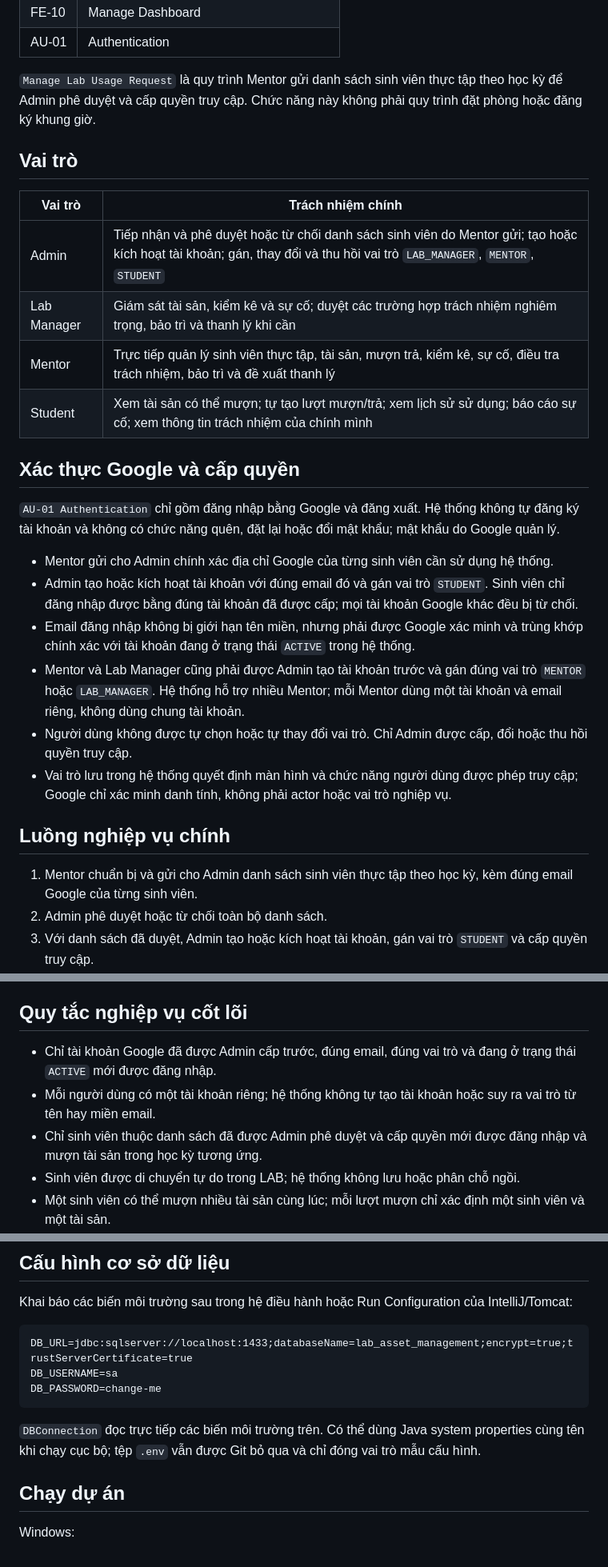
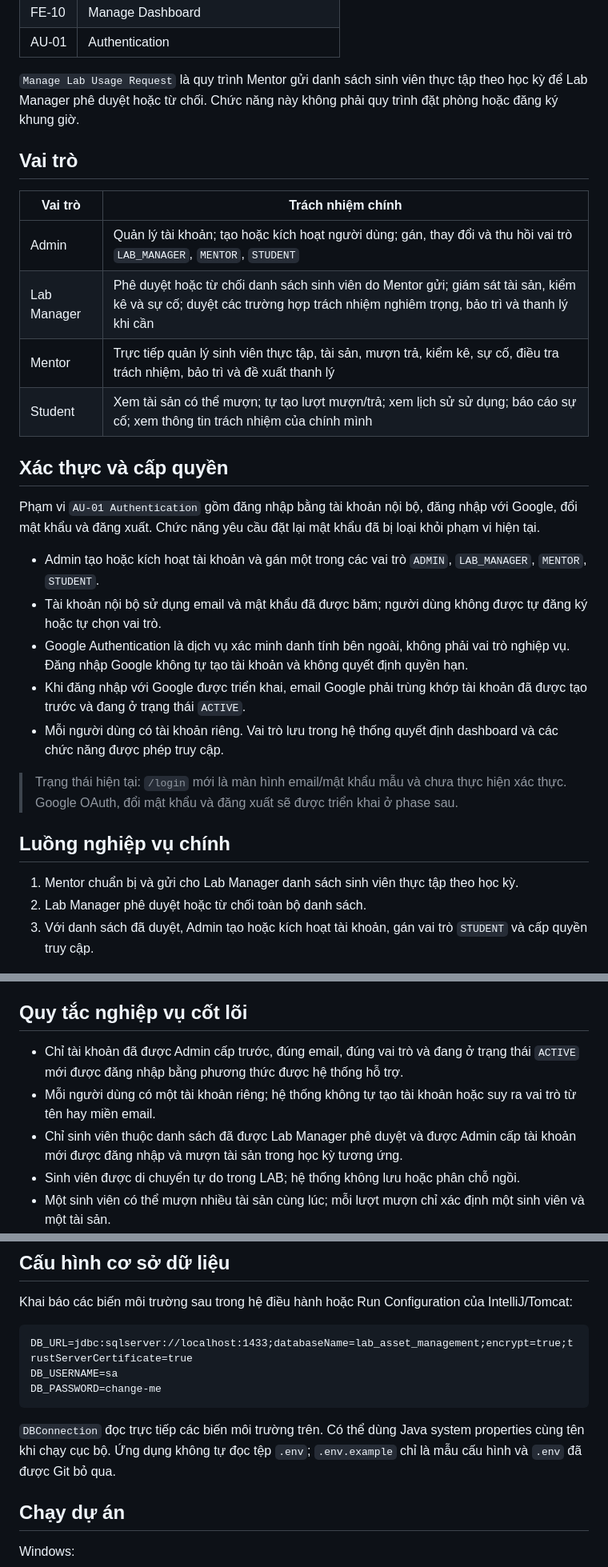
Before and after one commit to manhcto/SWP391_M2_BL5_SU26_Group-3, a Markdown page: README.md, 3 parts joined by grey strips. Shown at 80% size. Drawn GitHub-style.

````diff
--- a/README.md
+++ b/README.md
@@ -32,32 +32,33 @@ Sinh viên được di chuyển tự do trong LAB; hệ thống không quản l
 | FE-10 | Manage Dashboard |
 | AU-01 | Authentication |
 
-`Manage Lab Usage Request` là quy trình Mentor gửi danh sách sinh viên thực tập theo học kỳ để Admin phê duyệt và cấp quyền truy cập. Chức năng này không phải quy trình đặt phòng hoặc đăng ký khung giờ.
+`Manage Lab Usage Request` là quy trình Mentor gửi danh sách sinh viên thực tập theo học kỳ để Lab Manager phê duyệt hoặc từ chối. Chức năng này không phải quy trình đặt phòng hoặc đăng ký khung giờ.
 
 ## Vai trò
 
 | Vai trò | Trách nhiệm chính |
 | --- | --- |
-| Admin | Tiếp nhận và phê duyệt hoặc từ chối danh sách sinh viên do Mentor gửi; tạo hoặc kích hoạt tài khoản; gán, thay đổi và thu hồi vai trò `LAB_MANAGER`, `MENTOR`, `STUDENT` |
-| Lab Manager | Giám sát tài sản, kiểm kê và sự cố; duyệt các trường hợp trách nhiệm nghiêm trọng, bảo trì và thanh lý khi cần |
+| Admin | Quản lý tài khoản; tạo hoặc kích hoạt người dùng; gán, thay đổi và thu hồi vai trò `LAB_MANAGER`, `MENTOR`, `STUDENT` |
+| Lab Manager | Phê duyệt hoặc từ chối danh sách sinh viên do Mentor gửi; giám sát tài sản, kiểm kê và sự cố; duyệt các trường hợp trách nhiệm nghiêm trọng, bảo trì và thanh lý khi cần |
 | Mentor | Trực tiếp quản lý sinh viên thực tập, tài sản, mượn trả, kiểm kê, sự cố, điều tra trách nhiệm, bảo trì và đề xuất thanh lý |
 | Student | Xem tài sản có thể mượn; tự tạo lượt mượn/trả; xem lịch sử sử dụng; báo cáo sự cố; xem thông tin trách nhiệm của chính mình |
 
-## Xác thực Google và cấp quyền
+## Xác thực và cấp quyền
 
-`AU-01 Authentication` chỉ gồm đăng nhập bằng Google và đăng xuất. Hệ thống không tự đăng ký tài khoản và không có chức năng quên, đặt lại hoặc đổi mật khẩu; mật khẩu do Google quản lý.
+Phạm vi `AU-01 Authentication` gồm đăng nhập bằng tài khoản nội bộ, đăng nhập với Google, đổi mật khẩu và đăng xuất. Chức năng yêu cầu đặt lại mật khẩu đã bị loại khỏi phạm vi hiện tại.
 
-- Mentor gửi cho Admin chính xác địa chỉ Google của từng sinh viên cần sử dụng hệ thống.
-- Admin tạo hoặc kích hoạt tài khoản với đúng email đó và gán vai trò `STUDENT`. Sinh viên chỉ đăng nhập được bằng đúng tài khoản đã được cấp; mọi tài khoản Google khác đều bị từ chối.
-- Email đăng nhập không bị giới hạn tên miền, nhưng phải được Google xác minh và trùng khớp chính xác với tài khoản đang ở trạng thái `ACTIVE` trong hệ thống.
-- Mentor và Lab Manager cũng phải được Admin tạo tài khoản trước và gán đúng vai trò `MENTOR` hoặc `LAB_MANAGER`. Hệ thống hỗ trợ nhiều Mentor; mỗi Mentor dùng một tài khoản và email riêng, không dùng chung tài khoản.
-- Người dùng không được tự chọn hoặc tự thay đổi vai trò. Chỉ Admin được cấp, đổi hoặc thu hồi quyền truy cập.
-- Vai trò lưu trong hệ thống quyết định màn hình và chức năng người dùng được phép truy cập; Google chỉ xác minh danh tính, không phải actor hoặc vai trò nghiệp vụ.
+- Admin tạo hoặc kích hoạt tài khoản và gán một trong các vai trò `ADMIN`, `LAB_MANAGER`, `MENTOR`, `STUDENT`.
+- Tài khoản nội bộ sử dụng email và mật khẩu đã được băm; người dùng không được tự đăng ký hoặc tự chọn vai trò.
+- Google Authentication là dịch vụ xác minh danh tính bên ngoài, không phải vai trò nghiệp vụ. Đăng nhập Google không tự tạo tài khoản và không quyết định quyền hạn.
+- Khi đăng nhập với Google được triển khai, email Google phải trùng khớp tài khoản đã được tạo trước và đang ở trạng thái `ACTIVE`.
+- Mỗi người dùng có tài khoản riêng. Vai trò lưu trong hệ thống quyết định dashboard và các chức năng được phép truy cập.
+
+> Trạng thái hiện tại: `/login` mới là màn hình email/mật khẩu mẫu và chưa thực hiện xác thực. Google OAuth, đổi mật khẩu và đăng xuất sẽ được triển khai ở phase sau.
 
 ## Luồng nghiệp vụ chính
 
-1. Mentor chuẩn bị và gửi cho Admin danh sách sinh viên thực tập theo học kỳ, kèm đúng email Google của từng sinh viên.
-2. Admin phê duyệt hoặc từ chối toàn bộ danh sách.
+1. Mentor chuẩn bị và gửi cho Lab Manager danh sách sinh viên thực tập theo học kỳ.
+2. Lab Manager phê duyệt hoặc từ chối toàn bộ danh sách.
 3. Với danh sách đã duyệt, Admin tạo hoặc kích hoạt tài khoản, gán vai trò `STUDENT` và cấp quyền truy cập.
 4. Sinh viên được duyệt có thể tự tạo lượt mượn tài sản nhỏ mà không cần Mentor duyệt từng lượt; hệ thống kiểm tra học kỳ, khả năng cho mượn và số lượng còn lại.
 5. Mỗi lượt mượn liên kết trực tiếp một sinh viên với một tài sản, có số lượng và hạn trả; Student, Mentor hoặc Lab Manager có thể ghi nhận thao tác theo quyền.
@@ -84,9 +85,9 @@ Tài sản đang bảo trì hoặc đã thanh lý không được sử dụng ha
 
 ## Quy tắc nghiệp vụ cốt lõi
 
-- Chỉ tài khoản Google đã được Admin cấp trước, đúng email, đúng vai trò và đang ở trạng thái `ACTIVE` mới được đăng nhập.
+- Chỉ tài khoản đã được Admin cấp trước, đúng email, đúng vai trò và đang ở trạng thái `ACTIVE` mới được đăng nhập bằng phương thức được hệ thống hỗ trợ.
 - Mỗi người dùng có một tài khoản riêng; hệ thống không tự tạo tài khoản hoặc suy ra vai trò từ tên hay miền email.
-- Chỉ sinh viên thuộc danh sách đã được Admin phê duyệt và cấp quyền mới được đăng nhập và mượn tài sản trong học kỳ tương ứng.
+- Chỉ sinh viên thuộc danh sách đã được Lab Manager phê duyệt và được Admin cấp tài khoản mới được đăng nhập và mượn tài sản trong học kỳ tương ứng.
 - Sinh viên được di chuyển tự do trong LAB; hệ thống không lưu hoặc phân chỗ ngồi.
 - Một sinh viên có thể mượn nhiều tài sản cùng lúc; mỗi lượt mượn chỉ xác định một sinh viên và một tài sản.
 - Tài sản theo mã riêng chỉ có một người đang mượn tại một thời điểm; tổng số lượng đang mượn của tài sản theo số lượng không được vượt quá tồn kho.
@@ -124,7 +142,7 @@ DB_USERNAME=sa
 DB_PASSWORD=change-me
 ```
 
-`DBConnection` đọc trực tiếp các biến môi trường trên. Có thể dùng Java system properties cùng tên khi chạy cục bộ; tệp `.env` vẫn được Git bỏ qua và chỉ đóng vai trò mẫu cấu hình.
+`DBConnection` đọc trực tiếp các biến môi trường trên. Có thể dùng Java system properties cùng tên khi chạy cục bộ. Ứng dụng không tự đọc tệp `.env`; `.env.example` chỉ là mẫu cấu hình và `.env` đã được Git bỏ qua.
 
 ## Chạy dự án
 
````
Also changed, not shown: other parts of README.md (+44 -16 lines).
